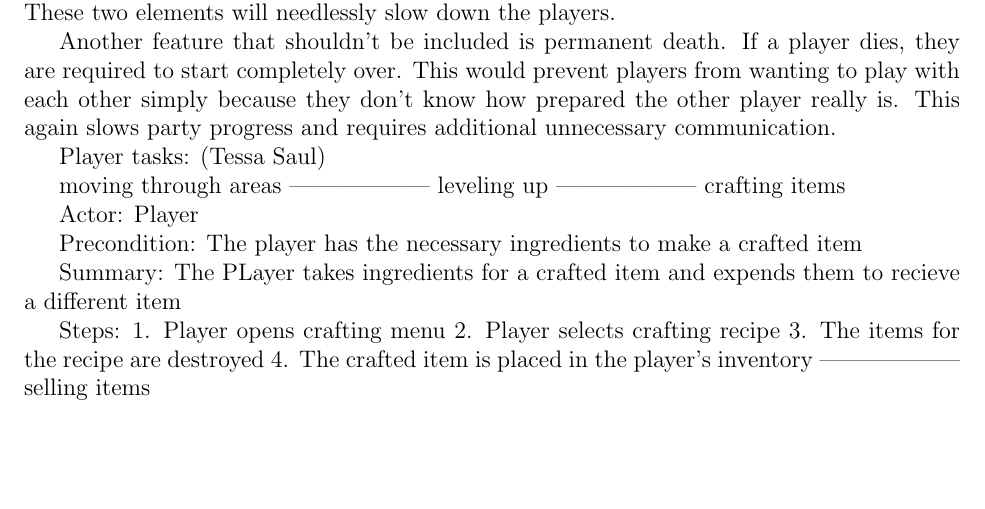
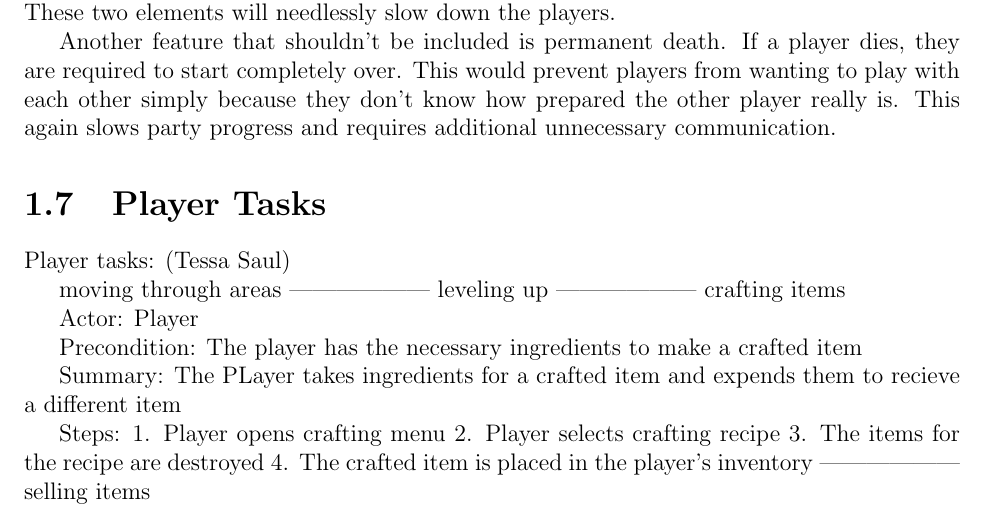
Before and after one commit to CS383-HW1/ADS, a LaTeX document (application_domain_study.tex): part of page 10 of 10 before the commit and part of page 10 of 11 after it, cut so that both start at the same text, the shorter picture padded with empty space. Compiled offline with pdfLaTeX.

Commit message:
Update application_domain_study.tex
I may have fudged Tessa's formatting a little when inserting my domain study. I couldn't exactly tell if the player tasks were meant to be their own new section or another subsection of Tessa's domain study.

```diff
--- a/application_domain_study.tex
+++ b/application_domain_study.tex
@@ -421,7 +422,7 @@ additional unnecessary communication.
 \end{subsection}
 \end{section}
 
-
+\begin{section}{Player Tasks} % Zack Y; I think this was supposed to be here, I'm not sure.
 
 Player tasks: (Tessa Saul)
 
```
Also changed, not shown: application_domain_study.tex (1 more changed lines).
